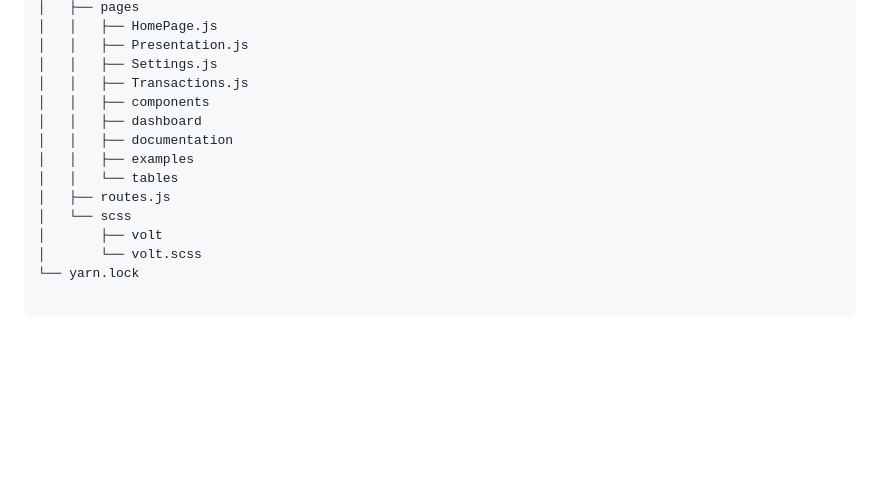
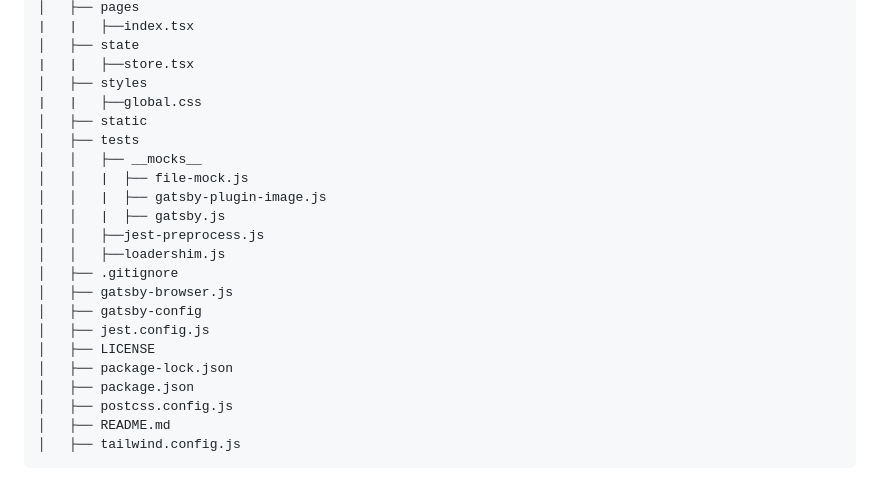
Before and after one commit to leonkenyaga/WFD-Technical-Challenge-App, a Markdown page: README.md, the part around one of its changes. Drawn GitHub-style; blank space fills up the shorter version.

````diff
--- a/README.md
+++ b/README.md
@@ -96,17 +147,25 @@ You will need a new or existing [Contentful space][] to use this starter and wil
 │   ├── pages
-│   │   ├── HomePage.js
-│   │   ├── Presentation.js
-│   │   ├── Settings.js
-│   │   ├── Transactions.js
-│   │   ├── components
-│   │   ├── dashboard
-│   │   ├── documentation
-│   │   ├── examples
-│   │   └── tables
-│   ├── routes.js
-│   └── scss
-│       ├── volt
-│       └── volt.scss
-└── yarn.lock
-
+|   |   ├──index.tsx
+│   ├── state
+|   |   ├──store.tsx
+│   ├── styles
+|   |   ├──global.css
+│   ├── static
+│   ├── tests
+│   │   ├── __mocks__
+│   │   |  ├── file-mock.js
+│   │   |  ├── gatsby-plugin-image.js
+│   │   |  ├── gatsby.js
+│   │   ├──jest-preprocess.js
+│   │   ├──loadershim.js
+│   ├── .gitignore
+│   ├── gatsby-browser.js
+│   ├── gatsby-config
+│   ├── jest.config.js
+│   ├── LICENSE
+│   ├── package-lock.json
+│   ├── package.json
+│   ├── postcss.config.js
+│   ├── README.md
+│   ├── tailwind.config.js
 ```
````
Also changed, not shown: other parts of README.md (+74 -23 lines).
